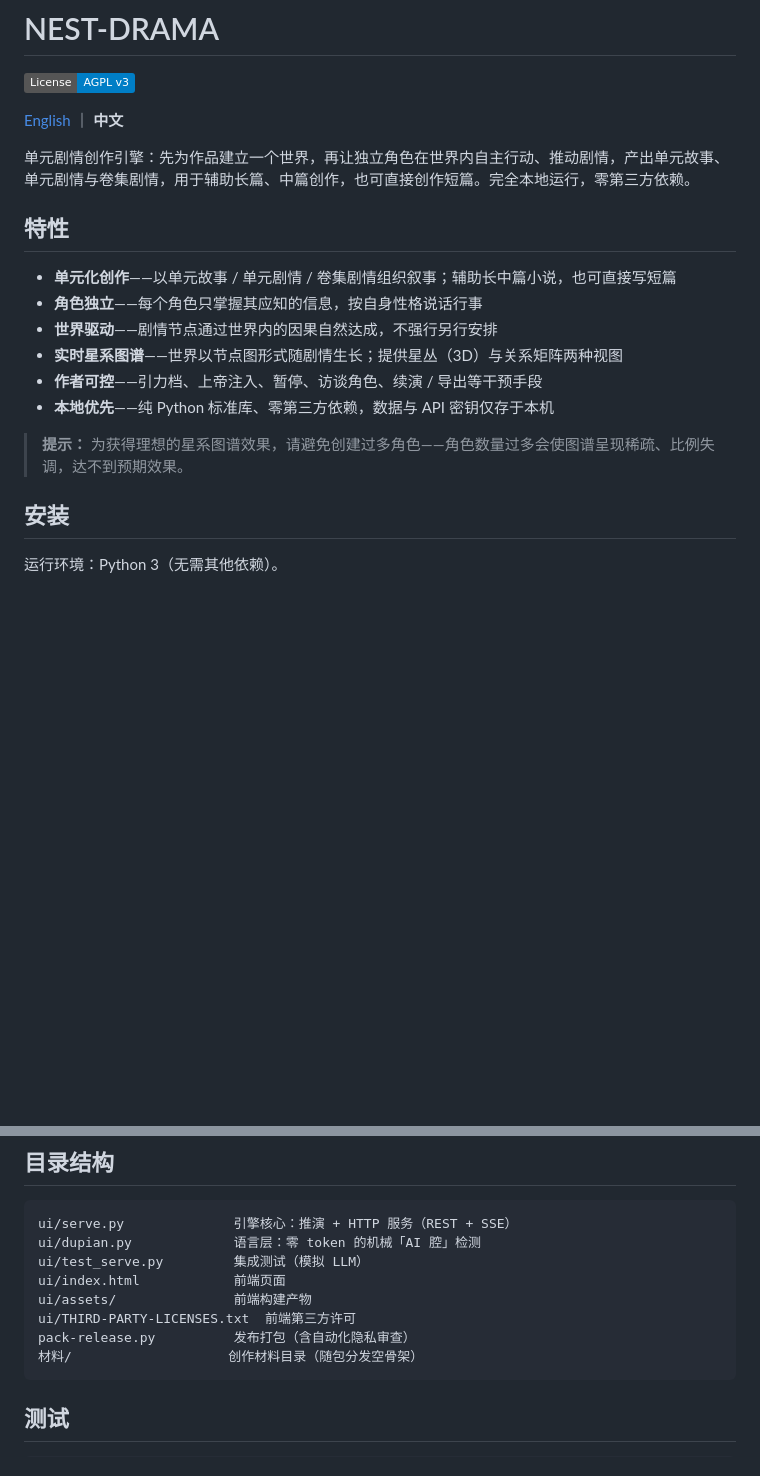
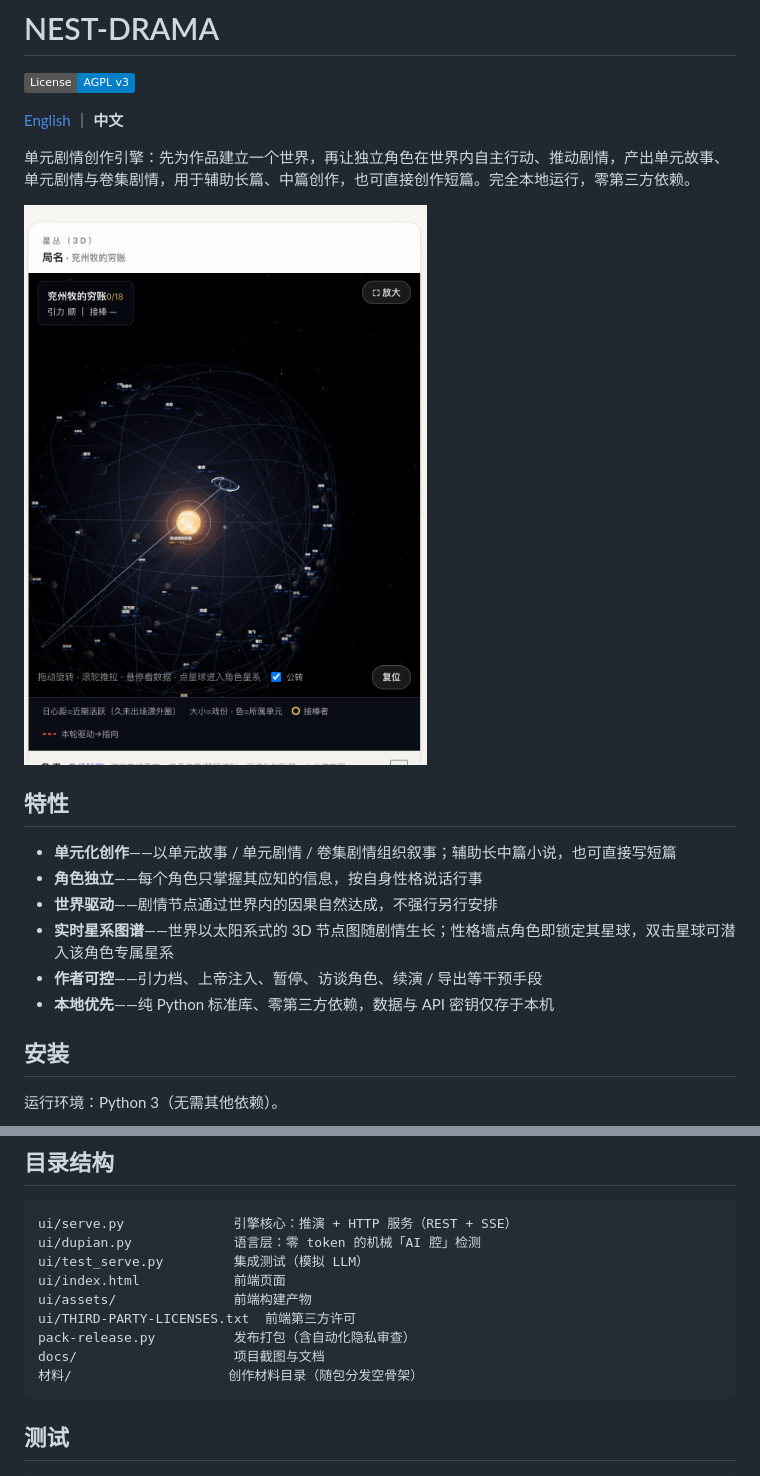
Before and after one commit to 63435212cwu-ops/nest-drama, a Markdown page: README_CN.md, 2 parts joined by grey strips. Drawn GitHub-style; pictures changed too: docs/star-cluster.png (added); badges without logos; blank space fills up the shorter version.

Commit message:
星丛视图：性格墙点选锁定角色星球、移除矩阵视图、角色星系背景补太阳光照并统一行星材质；README 增图谱截图

````diff
--- a/README_CN.md
+++ b/README_CN.md
@@ -6,16 +6,16 @@
 
 单元剧情创作引擎：先为作品建立一个世界，再让独立角色在世界内自主行动、推动剧情，产出单元故事、单元剧情与卷集剧情，用于辅助长篇、中篇创作，也可直接创作短篇。完全本地运行，零第三方依赖。
 
+![星丛（3D）](docs/star-cluster.png)
+
 ## 特性
 
 - **单元化创作**——以单元故事 / 单元剧情 / 卷集剧情组织叙事；辅助长中篇小说，也可直接写短篇
 - **角色独立**——每个角色只掌握其应知的信息，按自身性格说话行事
 - **世界驱动**——剧情节点通过世界内的因果自然达成，不强行另行安排
-- **实时星系图谱**——世界以节点图形式随剧情生长；提供星丛（3D）与关系矩阵两种视图
+- **实时星系图谱**——世界以太阳系式的 3D 节点图随剧情生长；性格墙点角色即锁定其星球，双击星球可潜入该角色专属星系
 - **作者可控**——引力档、上帝注入、暂停、访谈角色、续演 / 导出等干预手段
 - **本地优先**——纯 Python 标准库、零第三方依赖，数据与 API 密钥仅存于本机
-
-> **提示：** 为获得理想的星系图谱效果，请避免创建过多角色——角色数量过多会使图谱呈现稀疏、比例失调，达不到预期效果。
 
 ## 安装
 
@@ -52,6 +52,7 @@ ui/index.html            前端页面
 ui/assets/               前端构建产物
 ui/THIRD-PARTY-LICENSES.txt  前端第三方许可
 pack-release.py          发布打包（含自动化隐私审查）
+docs/                    项目截图与文档
 材料/                    创作材料目录（随包分发空骨架）
 ```
 
````
Also changed, not shown: README.md (+4 -3 lines), 2 other files.
